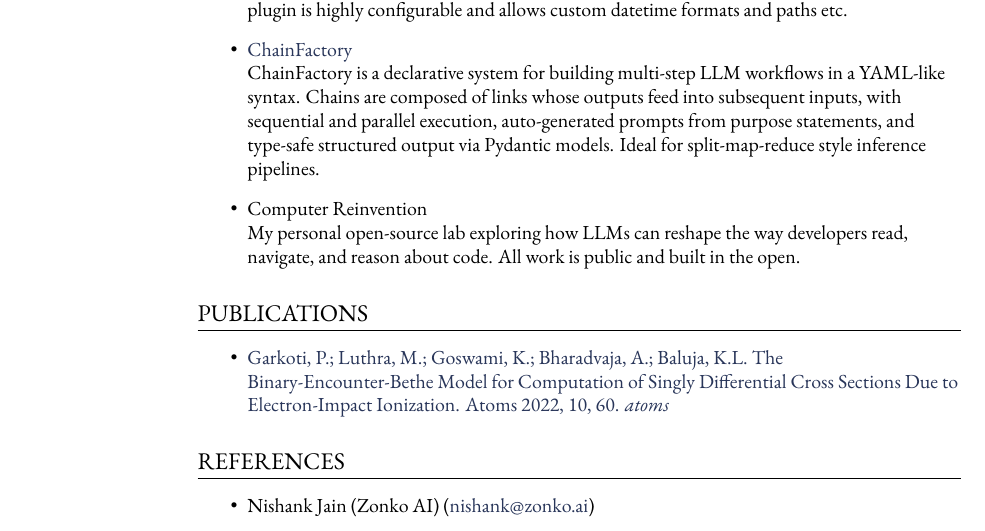
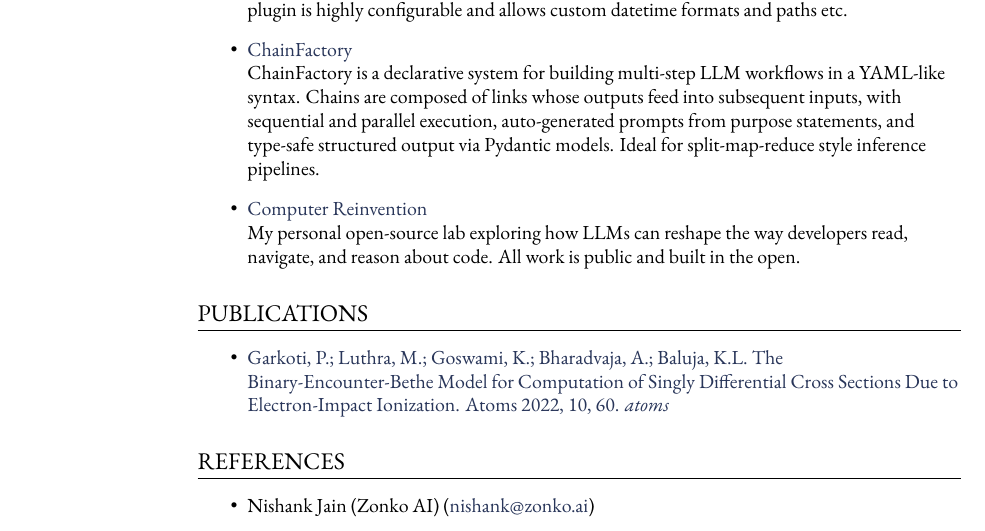
Before and after one commit to pankajgarkoti/pankajgarkoti.github.io, a LaTeX CV (cv-src/main.tex, which reads cv-src/projects.tex): part of page 2 of 2, cut so that both start at the same text. Compiled offline with XeLaTeX; a missing font is replaced by an installed copy or a similar font.

Commit message:
Link PROJECTS entries to computerreinvention.com pages

```diff
--- a/cv-src/projects.tex
+++ b/cv-src/projects.tex
@@ -5,8 +5,8 @@
     trie is a symbol-level codebase indexing layer that exposes an MCP server interface (\texttt{trie\_grep}, \texttt{trie\_read}, \texttt{trie\_trace}), enabling AI coding agents to navigate a codebase by intent rather than brute-force file search. In benchmarks on the same question, agents with trie used 3 times less tool calls. The index bootstraps itself in the project and is incrementally kept in sync with the source code. In active development.
     \item \href{https://github.com/pankajgarkoti/daily-notes.nvim}{daily-notes.nvim} \\
     daily-notes.nvim is a lightweight Neovim plugin that replicates Obsidian's markdown template based daily note functionality inside Neovim. The plugin by default carries over the contents of previous day's note, headers that should not be copied can be specified separately. The plugin is highly configurable and allows custom datetime formats and paths etc.
-    \item \href{https://github.com/pankajgarkoti/chainfactory}{ChainFactory} \\
+    \item \href{https://computerreinvention.com/chainfactory/}{ChainFactory} \\
     ChainFactory is a declarative system for building multi-step LLM workflows in a YAML-like syntax. Chains are composed of links whose outputs feed into subsequent inputs, with sequential and parallel execution, auto-generated prompts from purpose statements, and type-safe structured output via Pydantic models. Ideal for split-map-reduce style inference pipelines.
-    \item Computer Reinvention \\
+    \item \href{https://computerreinvention.com/}{Computer Reinvention} \\
     My personal open-source lab exploring how LLMs can reshape the way developers read, navigate, and reason about code. All work is public and built in the open.
 \end{itemize}
```
Also changed, not shown: cv.pdf, cv-src/projects.tex (4 more changed lines).
